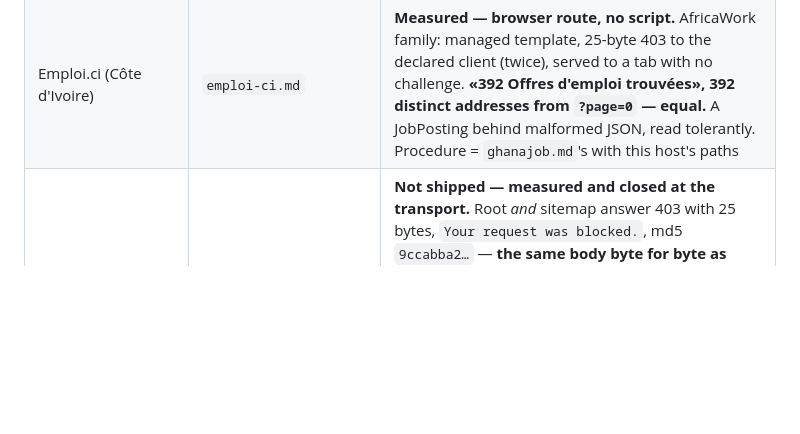
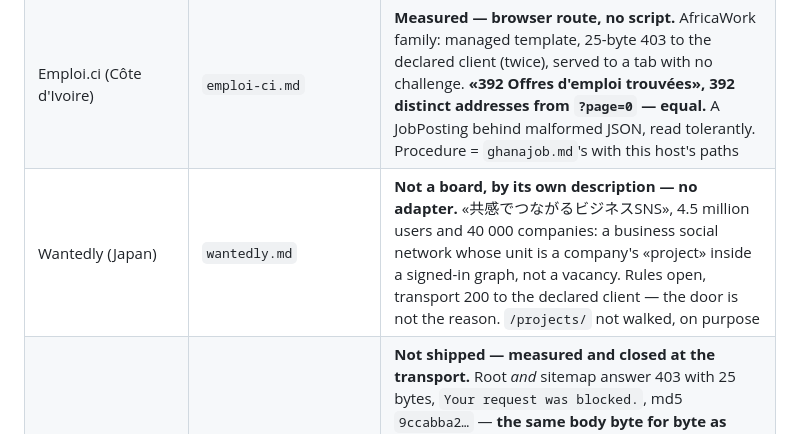
Before and after one commit to dominiquevienne/claude-job-hunt, a Markdown page: shared/boards/README.md, the part around the change. Rendered like a GitHub page; blank space fills up the shorter version.

```diff
--- a/shared/boards/README.md
+++ b/shared/boards/README.md
@@ -228,6 +228,7 @@ board being covered and a card naming it.
 | Rwandajob.com (Rwanda) | `rwandajob.md` | **Measured — browser route, no script.** AfricaWork family: managed template, 25-byte 403 to the declared client (twice), served to a tab with no challenge. **«84 Job ads found», 84 distinct addresses from `?page=0` — equal.** A JobPosting behind malformed JSON, read tolerantly. Procedure = `ghanajob.md`'s with this host's paths |
 | Emploi.ga (Gabon) | `emploi-ga.md` | **Measured — browser route, no script.** AfricaWork family: managed template, 25-byte 403 to the declared client (twice), served to a tab with no challenge. **«67 Offres d'emploi trouvées», 67 distinct addresses from `?page=0` — equal.** A JobPosting behind malformed JSON, read tolerantly. Procedure = `ghanajob.md`'s with this host's paths |
 | Emploi.ci (Côte d'Ivoire) | `emploi-ci.md` | **Measured — browser route, no script.** AfricaWork family: managed template, 25-byte 403 to the declared client (twice), served to a tab with no challenge. **«392 Offres d'emploi trouvées», 392 distinct addresses from `?page=0` — equal.** A JobPosting behind malformed JSON, read tolerantly. Procedure = `ghanajob.md`'s with this host's paths |
+| Wantedly (Japan) | `wantedly.md` | **Not a board, by its own description — no adapter.** «共感でつながるビジネスSNS», 4.5 million users and 40 000 companies: a business social network whose unit is a company's «project» inside a signed-in graph, not a vacancy. Rules open, transport 200 to the declared client — the door is not the reason. `/projects/` not walked, on purpose |
 | Kariera.mk (North Macedonia) | `kariera-mk.md` | **Not shipped — measured and closed at the transport.** Root *and* sitemap answer 403 with 25 bytes, `Your request was blocked.`, md5 `9ccabba2…` — **the same body byte for byte as `jobstore` and `hays`**, so it is a vendor default and not this operator's words; the table in `robots-policy.md` now lists three. Its rules file names only `Googlebot-Image`: no `*` group and no record for us, which is **silence towards us, not a permission** — the second groupless shape found that day, and not the one that opened #180. Rules open, transport closed: a **candidate** for the browser branch, not a plan |
 | iHarare Jobs (Zimbabwe) | `ihararejobs.md` | **Shipped — the country's only reachable board**, its rank-1 answering HTTP 500. **Reading it changes it**: `lastmod` moves when a page is fetched, and of the 6 dates that moved between two reads 7 min 41 s apart, **6 were pages we had fetched and 0 of the 6 286 we had not**. That is why 60.5 % of the file carried the current date. `--since` is refused on the sitemap and offered only with `--fetch`. **The rules file has no `User-agent:` line**, so its seven `Disallow:` bind nobody and the guard opens all seven (#180) — the adapter refuses them itself. Dates are Django AP style (`Sept.` is four letters); **6 of 8 need `strict=False`**; an unknown slug answers **200 with the listing page** |
 | JobWeb Rwanda (Rwanda) | `jobwebrwanda.md` | **Shipped — Rwanda's first adapter.** *A first version of this row called it «the control board of the fabrication screen» and quoted 1 % against 19–40 %; **neither figure was measured here**, they are quoted from the country page, and the network transversal reports 53–61 % for the same quantity — see the correction on the card.* **558 advertisements, 167 distinct dates, busiest day 1.4 %** — the most evenly spread board measured here — **and 0 since 2026-08-01**: it published for seven years and stopped in June. **The host asks `Crawl-delay: 30` and gets it**, so `--fetch` is half a minute per ad. **The root redirects into a login loop and the advertisements are public anyway** — the verdict is taken where the ads are, and no account is created. `lastmod == datePosted` on 3 of 3, so `--since` costs one request |
```
Also changed, not shown: shared/boards/wantedly.md (added, +65 -0 lines).
